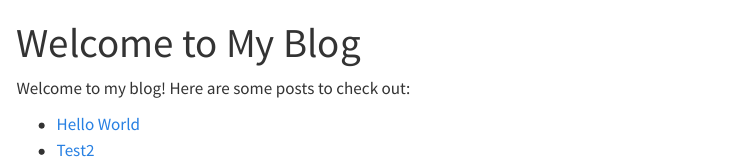
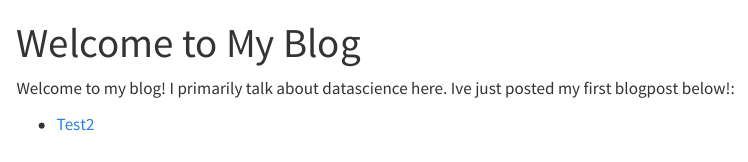
Before and after one commit to Kristian0Lauridsen/blogposts, a Quarto document (index.qmd): the page in a window 1100 px wide, from its top. Rendered offline with R 4.5, knitr and Pandoc in place of Quarto, with nearby package versions; menus at the side of the page are left out.

Commit message:
First blogpost!
This is v1 of my first blogpost

```diff
--- a/_quarto.yml
+++ b/_quarto.yml
@@ -3,15 +3,15 @@ project:
   output-dir: docs
 
 website:
-  title: "My Quarto Blog"
+  title: "Kristian Lauridsen Blog"
   navbar:
     left:
       - text: "Home"
         href: index.qmd
       - text: "Hello Post"
         href: hello.ipynb  # Link directly to the notebook
-      - text: "Second Test"
-        href: Blogpost 2 - test.ipynb  # Link directly to the notebook
+      - text: "First Blogpost"
+        href: Fast development & deployment of deep learning applications.ipynb  # Link directly to the notebook
 
 format:
   html:
--- a/index.qmd
+++ b/index.qmd
@@ -2,7 +2,6 @@
 title: "Welcome to My Blog"
 ---
 
-Welcome to my blog! Here are some posts to check out:
+Welcome to my blog! I primarily talk about datascience here. Ive just posted my first blogpost below!:
 
-- [Hello World](hello.ipynb)
-- [Test2](Blogpost 2 - test.ipynb)
+- [Test2](Fast development & deployment of deep learning applications.ipynb)
```
Also changed, not shown: docs/search.json, images/batchoutput.PNG (added), images/confusion.PNG (added), images/network.png (added), images/toplosses.PNG (added), images/trainingdata.PNG (added), 13 other files.
